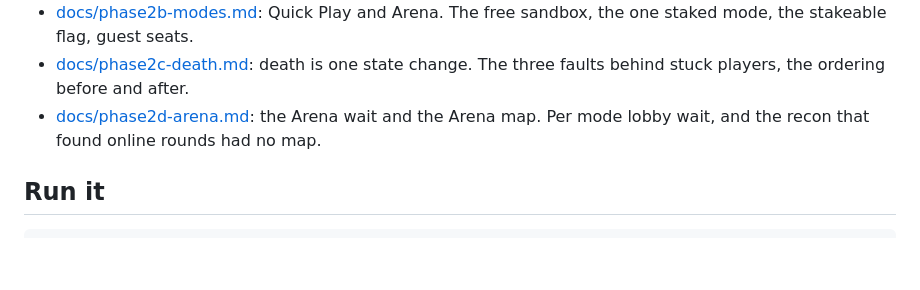
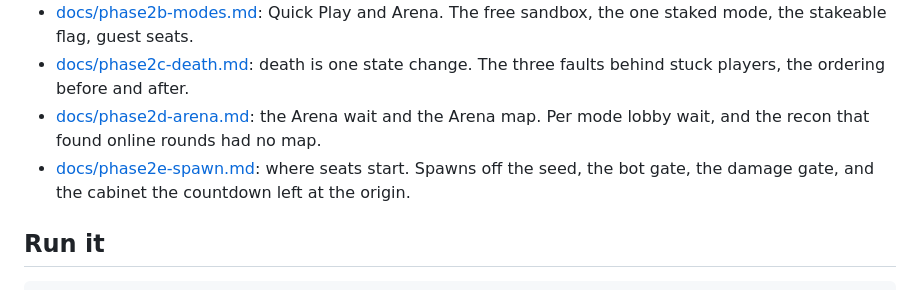
Before and after one commit to iam25th1/hoppingheads-arc, a Markdown page: README.md, the part around the change. Drawn GitHub-style; blank space fills up the shorter version.

```diff
--- a/README.md
+++ b/README.md
@@ -10,6 +10,7 @@ Phase records:
 - [docs/phase2b-modes.md](docs/phase2b-modes.md): Quick Play and Arena. The free sandbox, the one staked mode, the stakeable flag, guest seats.
 - [docs/phase2c-death.md](docs/phase2c-death.md): death is one state change. The three faults behind stuck players, the ordering before and after.
 - [docs/phase2d-arena.md](docs/phase2d-arena.md): the Arena wait and the Arena map. Per mode lobby wait, and the recon that found online rounds had no map.
+- [docs/phase2e-spawn.md](docs/phase2e-spawn.md): where seats start. Spawns off the seed, the bot gate, the damage gate, and the cabinet the countdown left at the origin.
 
 ## Run it
 
```
Also changed, not shown: docs/phase2e-spawn.md (added, +86 -0 lines).
